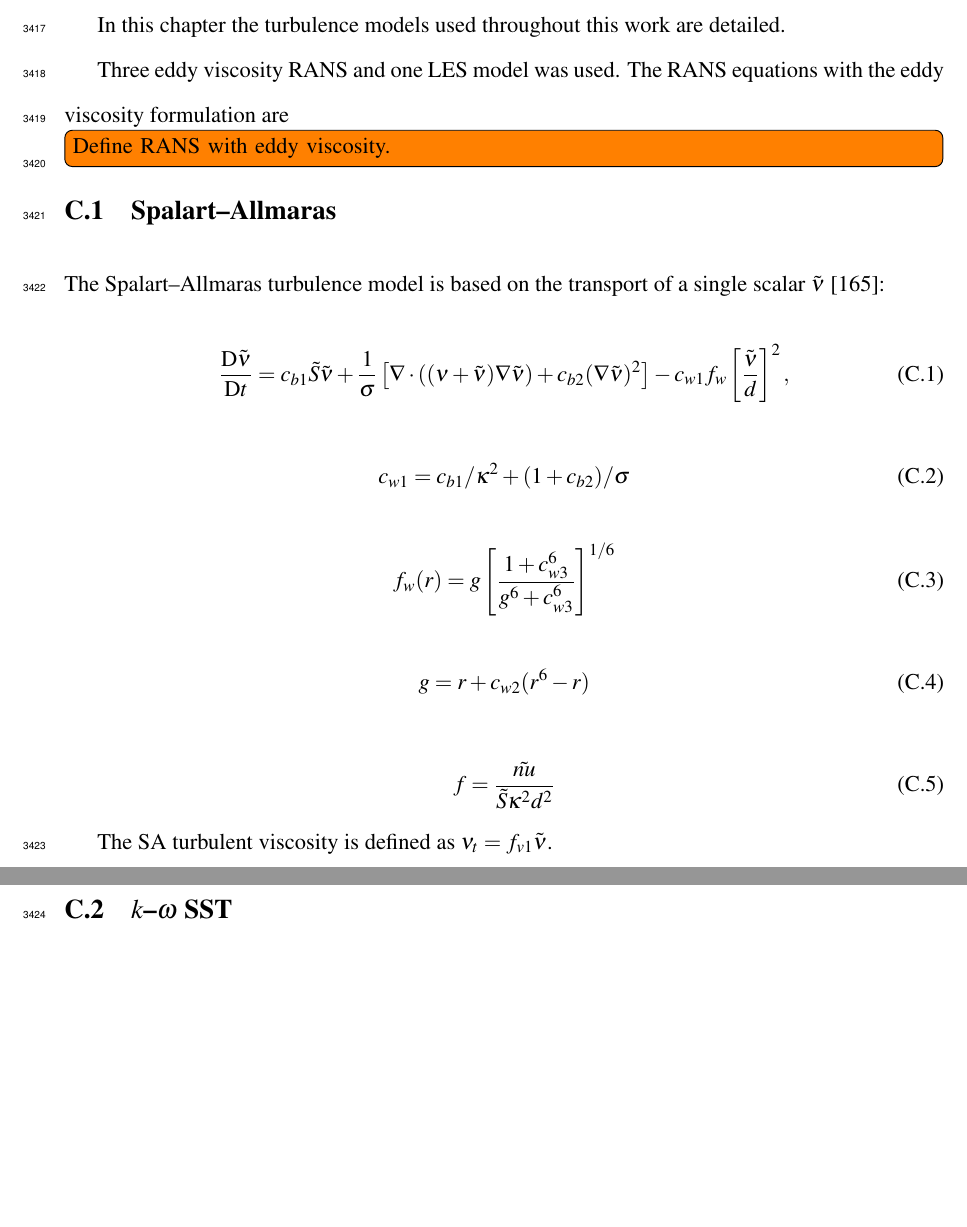
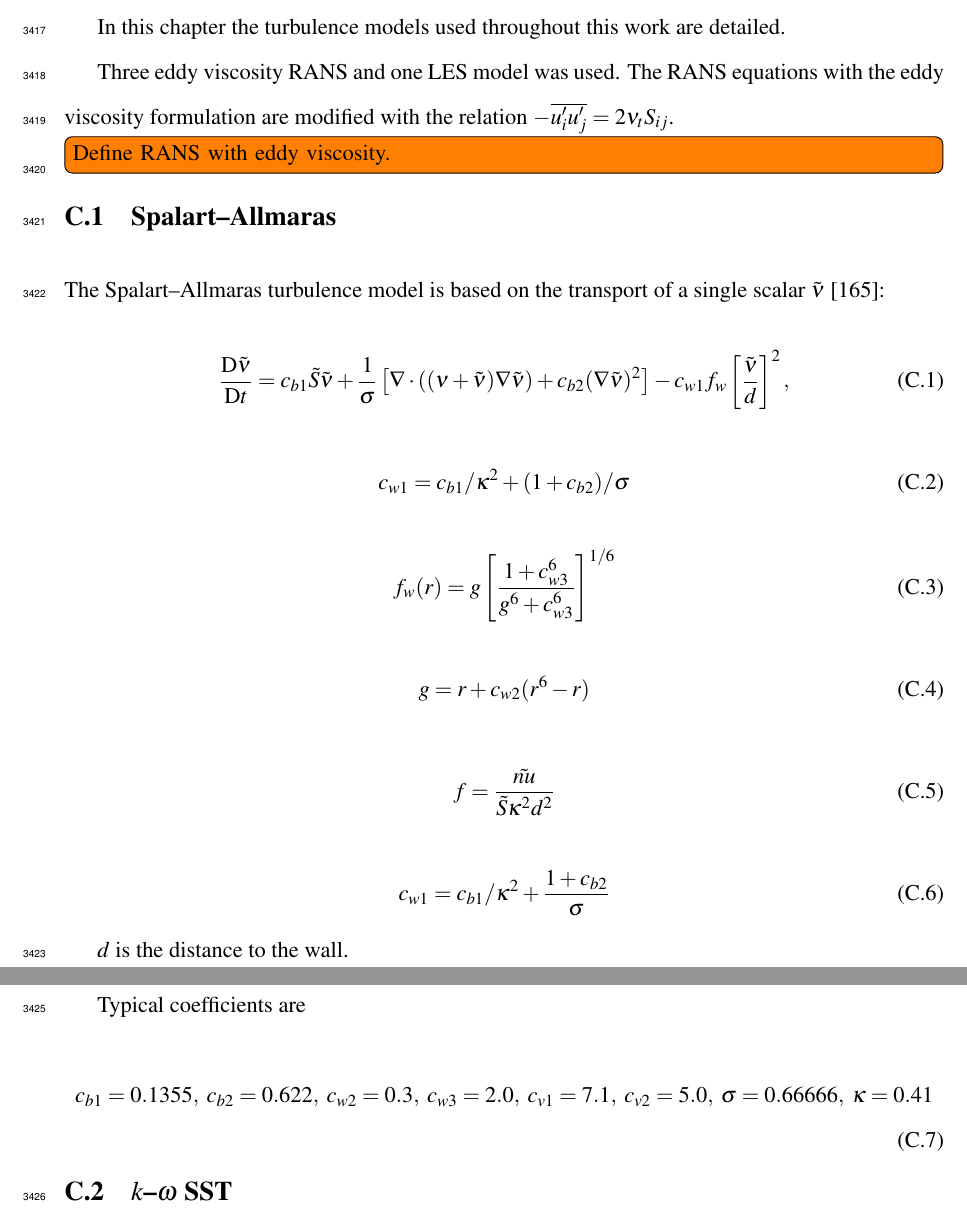
Before and after one commit to petebachant/PhD-thesis, a LaTeX thesis (thesis.tex, which reads appendices/turbulence-models.tex): two parts of pages 167 and 168 of 168 before the commit and two parts of pages 167 and 168 of 169 after it, joined at a grey line, cut so that both start at the same text, the shorter picture padded with empty space. Compiled offline with pdfLaTeX.

Commit message:
Add to SA definition

```diff
--- a/appendices/turbulence-models.tex
+++ b/appendices/turbulence-models.tex
@@ -4,7 +4,8 @@
 In this chapter the turbulence models used throughout this work are detailed.
 
 Three eddy viscosity RANS and one LES model was used. The RANS equations with
-the eddy viscosity formulation are
+the eddy viscosity formulation are modified with the relation
+$-\overline{u_i^\prime u_j^\prime} = 2 \nu_t S_{ij}$.
 
 \todo[inline]{Define RANS with eddy viscosity.}
 
@@ -44,7 +45,26 @@ scalar $\tilde{\nu}$ \cite{Spalart1992}:
     f = \frac{\tilde{nu}}{\tilde{S} \kappa^2 d^2}
 \end{equation}
 
+% From OpenFOAM: Cw1_(Cb1_/sqr(kappa_) + (1.0 + Cb2_)/sigmaNut_)
+\begin{equation}
+    c_{w1} = c_{b1}/\kappa^2 + \frac{1 + c_{b2}}{\sigma}
+\end{equation}
+
+$d$ is the distance to the wall.
+
 The SA turbulent viscosity is defined as $\nu_t = f_{v1} \tilde{\nu}$.
+
+Typical coefficients are
+\begin{equation}
+    c_{b1} = 0.1355, \, \,
+    c_{b2} = 0.622, \, \,
+    c_{w2} = 0.3, \, \,
+    c_{w3} = 2.0, \, \,
+    c_{v1} = 7.1, \, \,
+    c_{v2} = 5.0, \, \,
+    \sigma = 0.66666, \, \,
+    \kappa = 0.41
+\end{equation}
 
 
 \section{$k$--$\omega$ SST}
```
